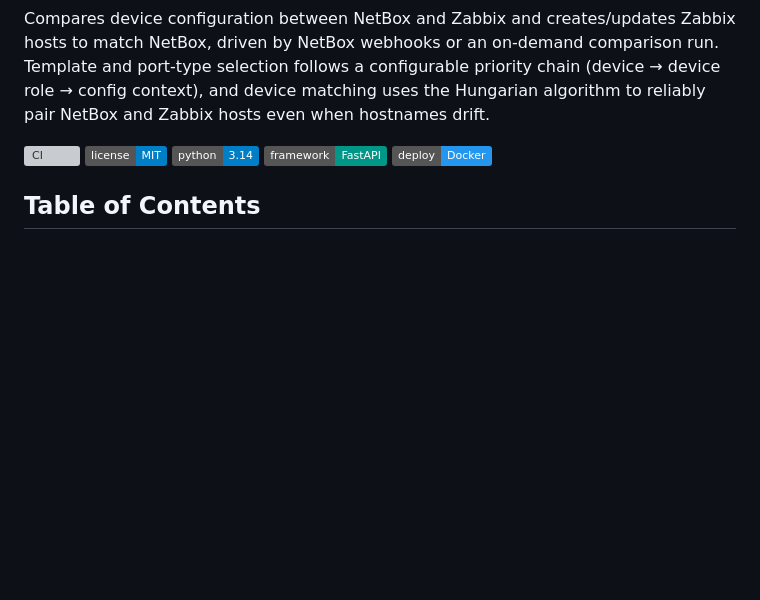
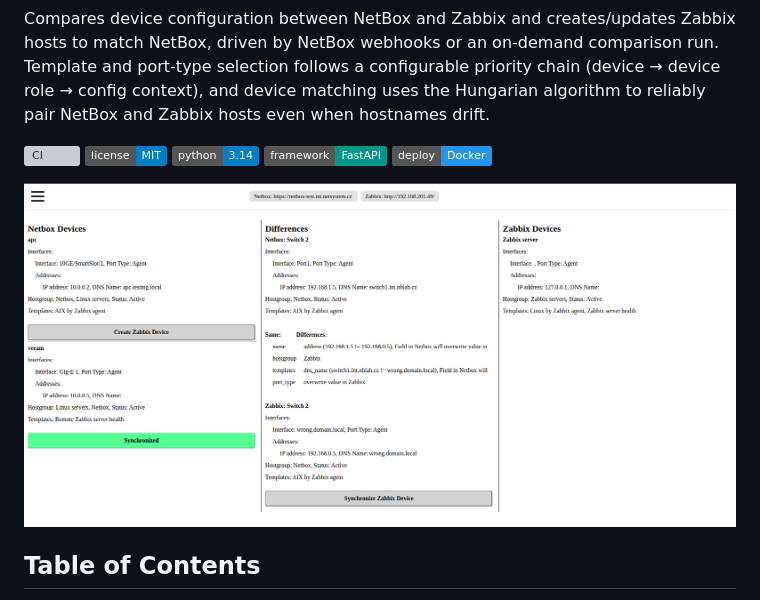
Before and after one commit to LukacMatej/netbox_zabbix_comparator, a Markdown page: README.md, the part around the change. Drawn GitHub-style; pictures changed too: docs/screenshot.png (added); badges without logos; blank space fills up the shorter version; grey boxes are pictures that could not be loaded.

Commit message:
Add compare-view screenshot to README

```diff
--- a/README.md
+++ b/README.md
@@ -9,6 +9,8 @@ Compares device configuration between NetBox and Zabbix and creates/updates Zabb
 ![Python](https://img.shields.io/badge/python-3.14-blue.svg)
 ![FastAPI](https://img.shields.io/badge/framework-FastAPI-009688.svg)
 ![Docker](https://img.shields.io/badge/deploy-Docker-2496ED.svg)
+
+![Compare view showing NetBox and Zabbix devices side by side with differences highlighted](docs/screenshot.png)
 
 ## Table of Contents
 
```
